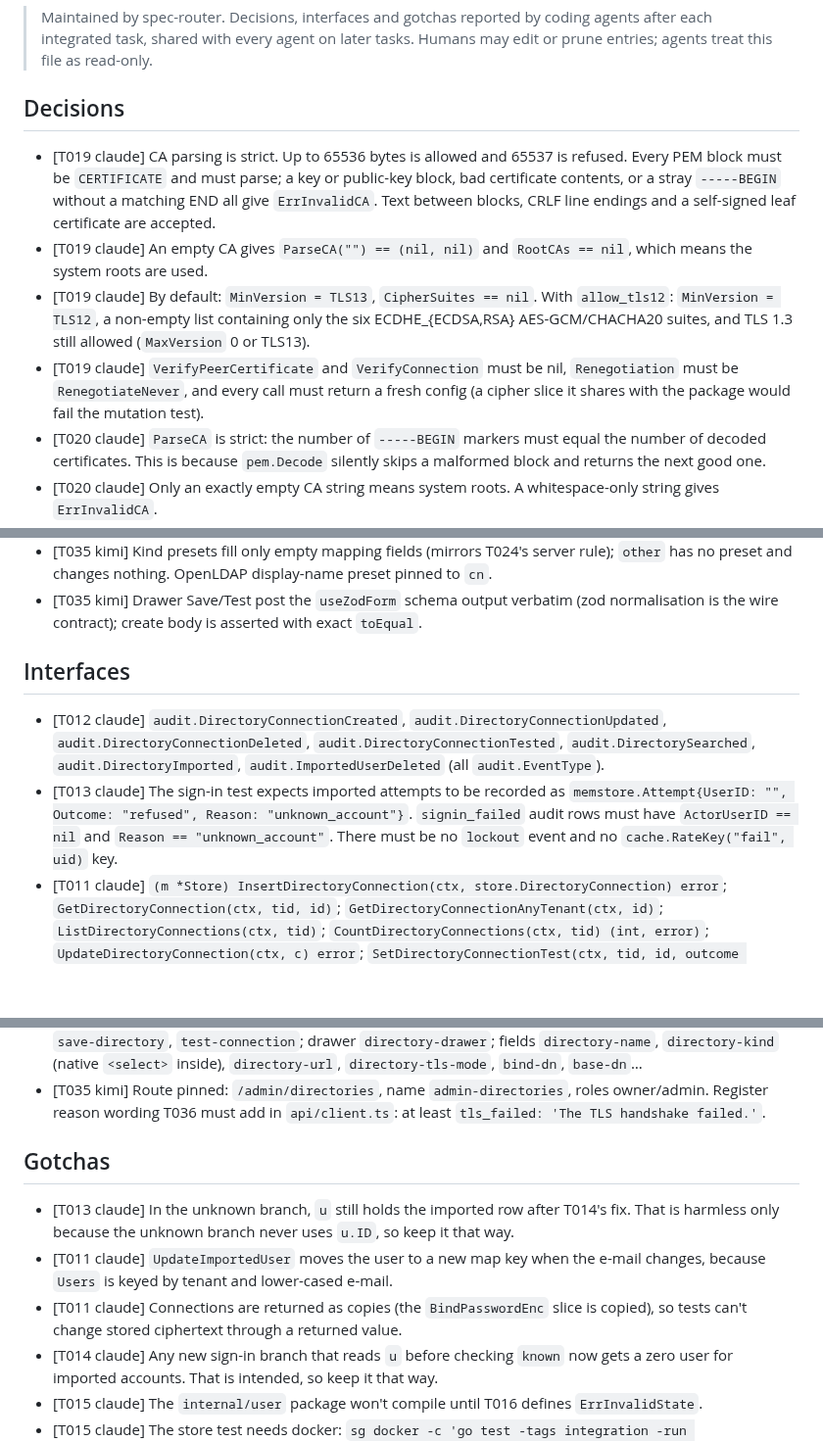
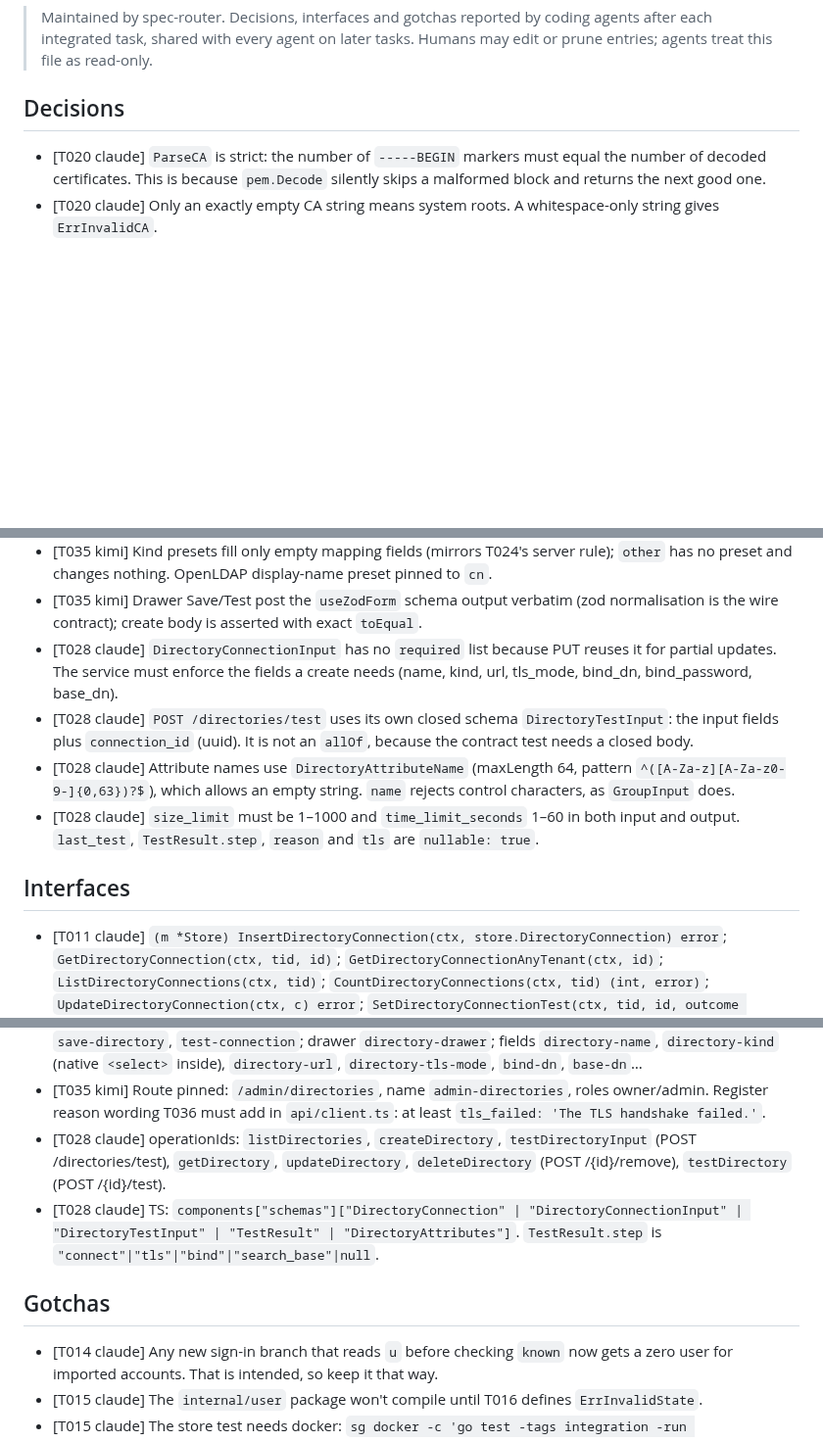
Before and after one commit to go-tangra/go-tangra, a Markdown page: docs/memory/AGENT_MEMORY.md, 3 parts joined by grey strips. Shown at 98% size. GitHub-like rendering; blank space fills up the shorter version.

Commit message:
T028: record agent memory

```diff
--- a/docs/memory/AGENT_MEMORY.md
+++ b/docs/memory/AGENT_MEMORY.md
@@ -6,10 +6,6 @@
 
 ## Decisions
 
-- [T019 claude] CA parsing is strict. Up to 65536 bytes is allowed and 65537 is refused. Every PEM block must be `CERTIFICATE` and must parse; a key or public-key block, bad certificate contents, or a stray `-----BEGIN` without a matching END all give `ErrInvalidCA`. Text between blocks, CRLF line endings and a self-signed leaf certificate are accepted.
-- [T019 claude] An empty CA gives `ParseCA("") == (nil, nil)` and `RootCAs == nil`, which means the system roots are used.
-- [T019 claude] By default: `MinVersion = TLS13`, `CipherSuites == nil`. With `allow_tls12`: `MinVersion = TLS12`, a non-empty list containing only the six ECDHE_{ECDSA,RSA} AES-GCM/CHACHA20 suites, and TLS 1.3 still allowed (`MaxVersion` 0 or TLS13).
-- [T019 claude] `VerifyPeerCertificate` and `VerifyConnection` must be nil, `Renegotiation` must be `RenegotiateNever`, and every call must return a fresh config (a cipher slice it shares with the package would fail the mutation test).
 - [T020 claude] `ParseCA` is strict: the number of `-----BEGIN` markers must equal the number of decoded certificates. This is because `pem.Decode` silently skips a malformed block and returns the next good one.
 - [T020 claude] Only an exactly empty CA string means system roots. A whitespace-only string gives `ErrInvalidCA`.
 - [T020 claude] An empty `Endpoint.Host` returns an error wrapping `ErrInvalidURL`. No new error variable was added.
@@ -56,11 +52,13 @@
 - [T035 kimi] Drawer "Test connection" always posts to `POST /api/v1/admin/directories/test`; edit mode adds `connection_id` and omits `bind_password` when blank (reuse stored), create mode sends neither `connection_id` nor a blank password. The saved-test route `/{id}/test` is left for a possible row action later.
 - [T035 kimi] Kind presets fill only empty mapping fields (mirrors T024's server rule); `other` has no preset and changes nothing. OpenLDAP display-name preset pinned to `cn`.
 - [T035 kimi] Drawer Save/Test post the `useZodForm` schema output verbatim (zod normalisation is the wire contract); create body is asserted with exact `toEqual`.
+- [T028 claude] `DirectoryConnectionInput` has no `required` list because PUT reuses it for partial updates. The service must enforce the fields a create needs (name, kind, url, tls_mode, bind_dn, bind_password, base_dn).
+- [T028 claude] `POST /directories/test` uses its own closed schema `DirectoryTestInput`: the input fields plus `connection_id` (uuid). It is not an `allOf`, because the contract test needs a closed body.
+- [T028 claude] Attribute names use `DirectoryAttributeName` (maxLength 64, pattern `^([A-Za-z][A-Za-z0-9-]{0,63})?$`), which allows an empty string. `name` rejects control characters, as `GroupInput` does.
+- [T028 claude] `size_limit` must be 1–1000 and `time_limit_seconds` 1–60 in both input and output. `last_test`, `TestResult.step`, `reason` and `tls` are `nullable: true`.
 
 ## Interfaces
 
-- [T012 claude] `audit.DirectoryConnectionCreated`, `audit.DirectoryConnectionUpdated`, `audit.DirectoryConnectionDeleted`, `audit.DirectoryConnectionTested`, `audit.DirectorySearched`, `audit.DirectoryImported`, `audit.ImportedUserDeleted` (all `audit.EventType`).
-- [T013 claude] The sign-in test expects imported attempts to be recorded as `memstore.Attempt{UserID: "", Outcome: "refused", Reason: "unknown_account"}`. `signin_failed` audit rows must have `ActorUserID == nil` and `Reason == "unknown_account"`. There must be no `lockout` event and no `cache.RateKey("fail", uid)` key.
 - [T011 claude] `(m *Store) InsertDirectoryConnection(ctx, store.DirectoryConnection) error`; `GetDirectoryConnection(ctx, tid, id)`; `GetDirectoryConnectionAnyTenant(ctx, id)`; `ListDirectoryConnections(ctx, tid)`; `CountDirectoryConnections(ctx, tid) (int, error)`; `UpdateDirectoryConnection(ctx, c) error`; `SetDirectoryConnectionTest(ctx, tid, id, outcome string, at time.Time) error`; `DeleteDirectoryConnectio…
 - [T011 claude] `(m *Store) UsersByEmails(ctx, tid, []string) (map[string]store.User, error)`; `LinksByUIDs(ctx, tid, connID, []string) (map[string]store.DirectoryLink, error)`; `UpsertLink(ctx, store.DirectoryLink) error`; `UpdateImportedUser(ctx, tid, uid, store.ImportedProfile) error`; `DeleteImportedUser(ctx, tid, uid) error`.
 - [T011 claude] `(m *Store) FailNext(method string)` arms a one-shot error (unexported type `injectedErr`) for any of the directory methods above, by method name. It is not wired into older memstore methods.
@@ -109,12 +107,11 @@
 - [T035 kimi] `@/schemas/directory` exports `directoryConnectionSchema` (optional `bind_password`, blank→undefined = keep; `allow_tls12` defaults false; optional `size_limit` 1–1000 / `time_limit_seconds` 1–60 via `''`-preprocess) and `directoryCreateSchema` (refine: `bind_password` required, message `Enter the bind password.`). Pinned messages: `Enter an ldap:// or ldaps:// URL.`, `At most 80 characters.…
 - [T035 kimi] `data-test` contract: page `directories`; `directory-row`, `directory-name`, `directory-url`, `directory-tls`, `last-test` (chip `title` = raw ISO `at`); buttons `new-directory`, `edit`, `delete-directory`, `save-directory`, `test-connection`; drawer `directory-drawer`; fields `directory-name`, `directory-kind` (native `<select>` inside), `directory-url`, `directory-tls-mode`, `bind-dn`, `base-dn`…
 - [T035 kimi] Route pinned: `/admin/directories`, name `admin-directories`, roles owner/admin. Register reason wording T036 must add in `api/client.ts`: at least `tls_failed: 'The TLS handshake failed.'`.
+- [T028 claude] operationIds: `listDirectories`, `createDirectory`, `testDirectoryInput` (POST /directories/test), `getDirectory`, `updateDirectory`, `deleteDirectory` (POST /{id}/remove), `testDirectory` (POST /{id}/test).
+- [T028 claude] TS: `components["schemas"]["DirectoryConnection" | "DirectoryConnectionInput" | "DirectoryTestInput" | "TestResult" | "DirectoryAttributes"]`. `TestResult.step` is `"connect"|"tls"|"bind"|"search_base"|null`.
 
 ## Gotchas
 
-- [T013 claude] In the unknown branch, `u` still holds the imported row after T014's fix. That is harmless only because the unknown branch never uses `u.ID`, so keep it that way.
-- [T011 claude] `UpdateImportedUser` moves the user to a new map key when the e-mail changes, because `Users` is keyed by tenant and lower-cased e-mail.
-- [T011 claude] Connections are returned as copies (the `BindPasswordEnc` slice is copied), so tests can't change stored ciphertext through a returned value.
 - [T014 claude] Any new sign-in branch that reads `u` before checking `known` now gets a zero user for imported accounts. That is intended, so keep it that way.
 - [T015 claude] The `internal/user` package won't compile until T016 defines `ErrInvalidState`.
 - [T015 claude] The store test needs docker: `sg docker -c 'go test -tags integration -run TestGroupRepos ./internal/store/'`.
```
Also changed, not shown: other parts of docs/memory/AGENT_MEMORY.md (+3 -0 lines).
